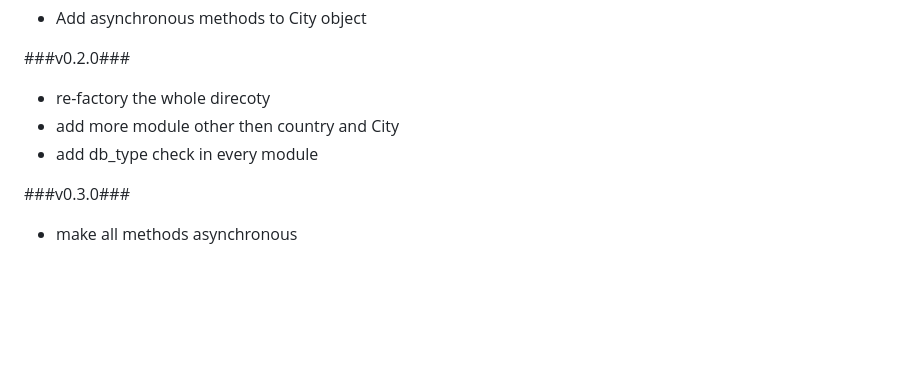
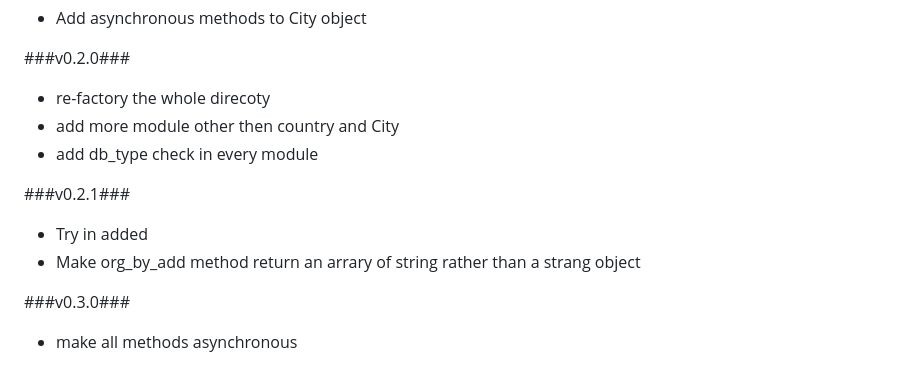
Before and after one commit to kuno/GeoIP, a Markdown page: TODO.md, the part around the change. Rendered like a GitHub page; blank space fills up the shorter version.

Commit message:
added v0.2.1 todo task

```diff
--- a/TODO.md
+++ b/TODO.md
@@ -19,5 +19,10 @@ color: #ff80b2;
 * add more module other then country and City
 * add db_type check in every module
 
+###v0.2.1###
+* Try in added
+* Make org_by_add method return an arrary of string rather than a strang object
+
+
 ###v0.3.0###
 * make all methods asynchronous
```
Also changed, not shown: misc/architecture.png.
